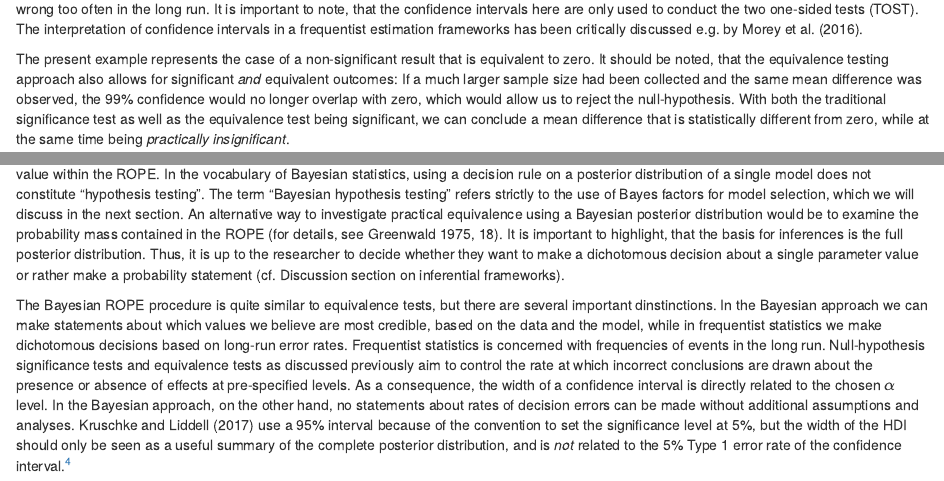
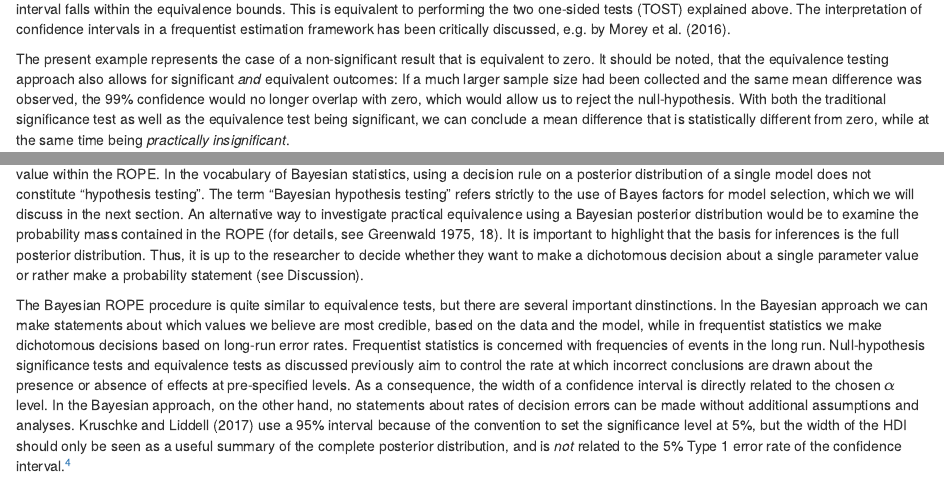
Before and after one commit to neurotroph/Informative-Null-Effects-JCTRES, an R Markdown document (Manuscript/Informative_Null_Effects_Manuscript.Rmd): the page in a window 1100 px wide, from 3440 px down before the commit and from 3460 px down after it, and a second part further down, joined at a grey line. Rendered offline with R 4.5, knitr and Pandoc, with nearby package versions; the code chunks are not run, so their results and figures are left out.

Commit message:
Changes as suggested by @lakens

```diff
--- a/Manuscript/Informative_Null_Effects_Manuscript.Rmd
+++ b/Manuscript/Informative_Null_Effects_Manuscript.Rmd
@@ -238,8 +238,9 @@ Performing an equivalence test (again using Welch's $t$-test) on our fictional d
 The result is vizualized in Figure \ref{fig:tost-plot}, where the `r (1-sig.level*2)*100`% confidence interval is plotted and compared to the equivalence bounds of $-9\mathrm{mm}$ and $+9\mathrm{mm}$.
 The width of the confidence interval is $1 - 2\alpha$ since two one-sided tests are performed, both of which need to be significant to conclude equivalence [@Rogers1993].
 Using a Neyman-Pearson approach to statistical inferences, in which the goal is to make dichotomous decisions while controlling error rates at a desired level, we can *act* as if the difference between the two groups is smaller than the minimal clinically important difference of $\pm 9\mathrm{mm}$, without being wrong too often in the long run.
-It is important to note, that the confidence intervals here are only used to conduct the two one-sided tests (TOST).
-The interpretation of confidence intervals in a frequentist estimation frameworks has been critically discussed e.g. by @Morey2016.
+It is important to note, that the confidence intervals here are only used to check whether the `r (1-sig.level*2)*100`% confidence interval falls within the equivalence bounds.
+This is equivalent to performing the two one-sided tests (TOST) explained above.
+The interpretation of confidence intervals in a frequentist estimation framework has been critically discussed, e.g. by @Morey2016.
 
 The present example represents the case of a non-significant result that is equivalent to zero.
 It should be noted, that the equivalence testing approach also allows for significant *and* equivalent outcomes:
@@ -323,8 +324,8 @@ We do not, however, accept or reject any other specific value within the ROPE.
 In the vocabulary of Bayesian statistics, using a decision rule on a posterior distribution of a single model does not constitute "hypothesis testing".
 The term "Bayesian hypothesis testing" refers strictly to the use of Bayes factors for model selection, which we will discuss in the next section.
 An alternative way to investigate practical equivalence using a Bayesian posterior distribution would be to examine the probability mass contained in the ROPE [for details, see @Greenwald1975, p. 18].
-It is important to highlight, that the basis for inferences is the full posterior distribution.
-Thus, it is up to the researcher to decide whether they want to make a dichotomous decision about a single parameter value or rather make a probability statement (cf. Discussion section on inferential frameworks).
+It is important to highlight that the basis for inferences is the full posterior distribution.
+Thus, it is up to the researcher to decide whether they want to make a dichotomous decision about a single parameter value or rather make a probability statement (see Discussion).
 
 The Bayesian ROPE procedure is quite similar to equivalence tests, but there are several important dinstinctions.
 In the Bayesian approach we can make statements about which values we believe are most credible, based on the data and the model, while in frequentist statistics we make dichotomous decisions based on long-run error rates.
```
Also changed, not shown: Manuscript/Informative_Null_Effects_Manuscript.Rmd (2 more changed lines).
